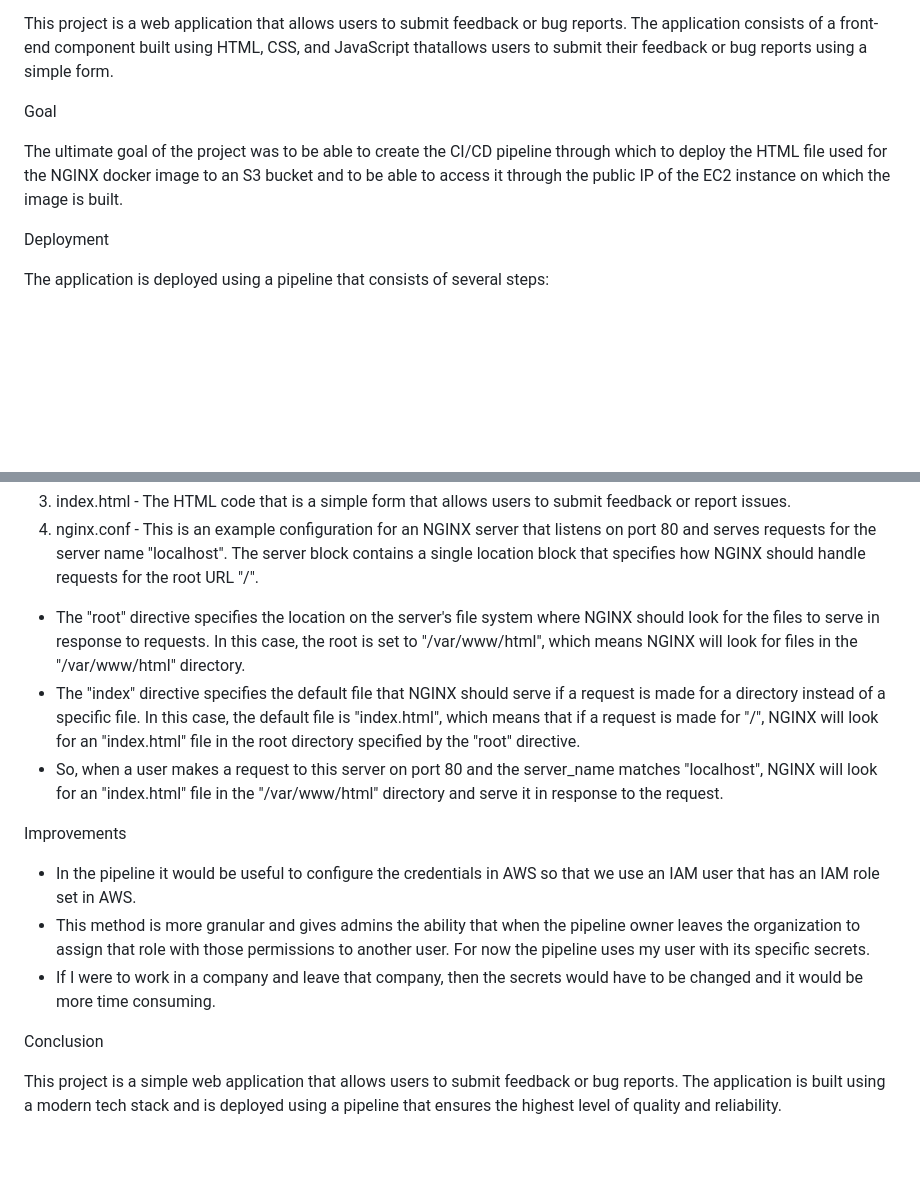
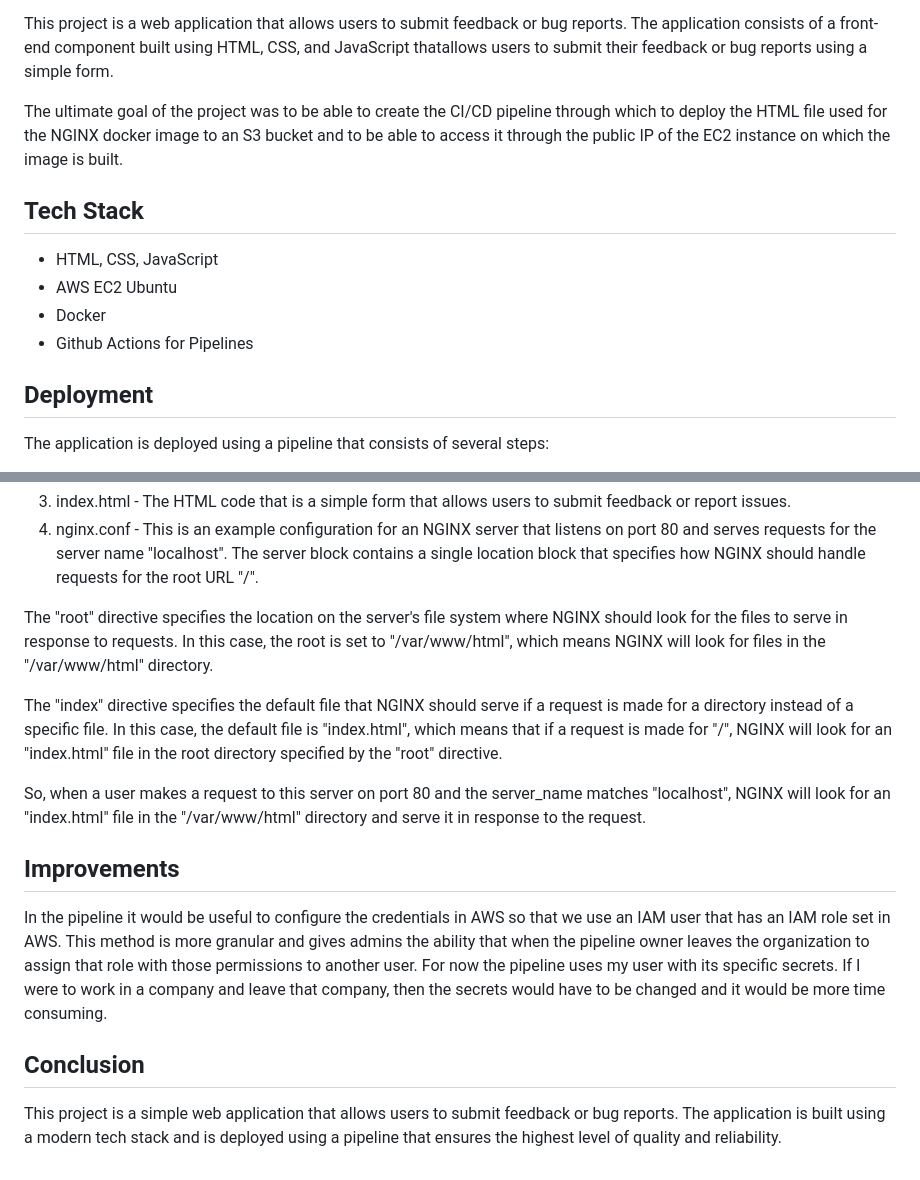
Before and after one commit to bogdanapostol97/project-nginx, a Markdown page: README.md, 2 parts joined by grey strips. GitHub-like rendering; blank space fills up the shorter version.

```diff
--- a/README.md
+++ b/README.md
@@ -4,11 +4,16 @@ Overview
 
 This project is a web application that allows users to submit feedback or bug reports. The application consists of a front-end component built using HTML, CSS, and JavaScript thatallows users to submit their feedback or bug reports using a simple form.
 
-Goal
-
 The ultimate goal of the project was to be able to create the CI/CD pipeline through which to deploy the HTML file used for the NGINX docker image to an S3 bucket and to be able to access it through the public IP of the EC2 instance on which the image is built.
 
-Deployment
+<h2> Tech Stack </h2>
+
+- HTML, CSS, JavaScript
+- AWS EC2 Ubuntu
+- Docker
+- Github Actions for Pipelines
+
+<h2> Deployment </h2>
 
 The application is deployed using a pipeline that consists of several steps:
 
@@ -54,16 +59,16 @@ Code explanation
 3. index.html - The HTML code that is a simple form that allows users to submit feedback or report issues.
 4. nginx.conf - This is an example configuration for an NGINX server that listens on port 80 and serves requests for the server name "localhost". The server block contains a single location block that specifies how NGINX should handle requests for the root URL "/".
 
-  - The "root" directive specifies the location on the server's file system where NGINX should look for the files to serve in response to requests. In this case, the root is set to "/var/www/html", which means NGINX will look for files in the "/var/www/html" directory.
-  - The "index" directive specifies the default file that NGINX should serve if a request is made for a directory instead of a specific file. In this case, the default file is "index.html", which means that if a request is made for "/", NGINX will look for an "index.html" file in the root directory specified by the "root" directive.
-  - So, when a user makes a request to this server on port 80 and the server_name matches "localhost", NGINX will look for an "index.html" file in the "/var/www/html" directory and serve it in response to the request.
+The "root" directive specifies the location on the server's file system where NGINX should look for the files to serve in response to requests. In this case, the root is set to "/var/www/html", which means NGINX will look for files in the "/var/www/html" directory.
 
-Improvements
+The "index" directive specifies the default file that NGINX should serve if a request is made for a directory instead of a specific file. In this case, the default file is "index.html", which means that if a request is made for "/", NGINX will look for an "index.html" file in the root directory specified by the "root" directive.
 
-  - In the pipeline it would be useful to configure the credentials in AWS so that we use an IAM user that has an IAM role set in AWS.
-  - This method is more granular and gives admins the ability that when the pipeline owner leaves the organization to assign that role with those permissions to another user. For now the pipeline uses my user with its specific secrets.
-  - If I were to work in a company and leave that company, then the secrets would have to be changed and it would be more time consuming.
+So, when a user makes a request to this server on port 80 and the server_name matches "localhost", NGINX will look for an "index.html" file in the "/var/www/html" directory and serve it in response to the request.
 
-Conclusion
+<h2> Improvements </h2>
 
-  This project is a simple web application that allows users to submit feedback or bug reports. The application is built using a modern tech stack and is deployed using a pipeline that ensures the highest level of quality and reliability.
+In the pipeline it would be useful to configure the credentials in AWS so that we use an IAM user that has an IAM role set in AWS. This method is more granular and gives admins the ability that when the pipeline owner leaves the organization to assign that role with those permissions to another user. For now the pipeline uses my user with its specific secrets. If I were to work in a company and leave that company, then the secrets would have to be changed and it would be more time consuming.
+
+<h2> Conclusion </h2>
+
+This project is a simple web application that allows users to submit feedback or bug reports. The application is built using a modern tech stack and is deployed using a pipeline that ensures the highest level of quality and reliability.
```
Also changed, not shown: other parts of README.md (+3 -3 lines).
